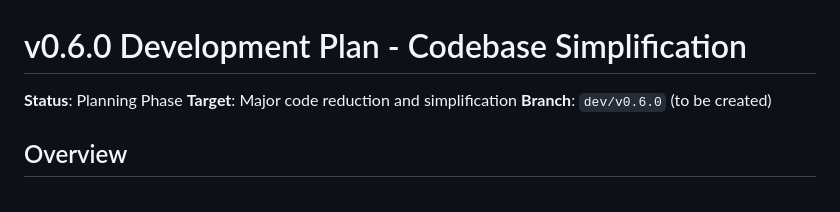
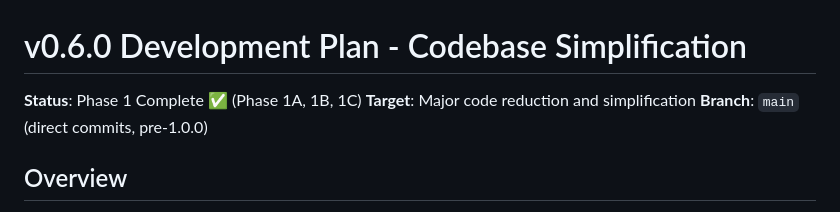
Before and after one commit to viniciusoike/realestatebr, a Markdown page: .claude/v0.6.0_plan.md, the part around one of its changes. GitHub-like rendering.

```diff
--- a/.claude/v0.6.0_plan.md
+++ b/.claude/v0.6.0_plan.md
@@ -1,8 +1,8 @@
 # v0.6.0 Development Plan - Codebase Simplification
 
-**Status**: Planning Phase
+**Status**: Phase 1 Complete ✅ (Phase 1A, 1B, 1C)
 **Target**: Major code reduction and simplification
-**Branch**: `dev/v0.6.0` (to be created)
+**Branch**: `main` (direct commits, pre-1.0.0)
 
 ## Overview
 
```
Also changed, not shown: other parts of .claude/v0.6.0_plan.md (+57 -19 lines), .claude/phase1_COMPLETE_next_steps.md (added, +235 -0 lines).
